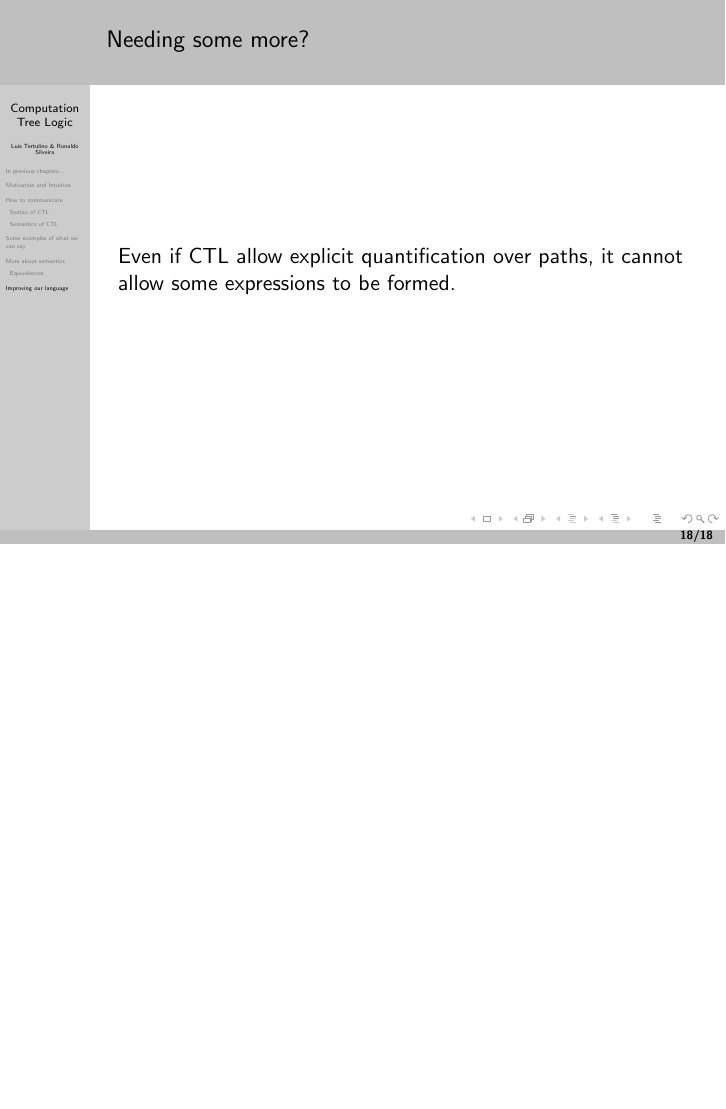
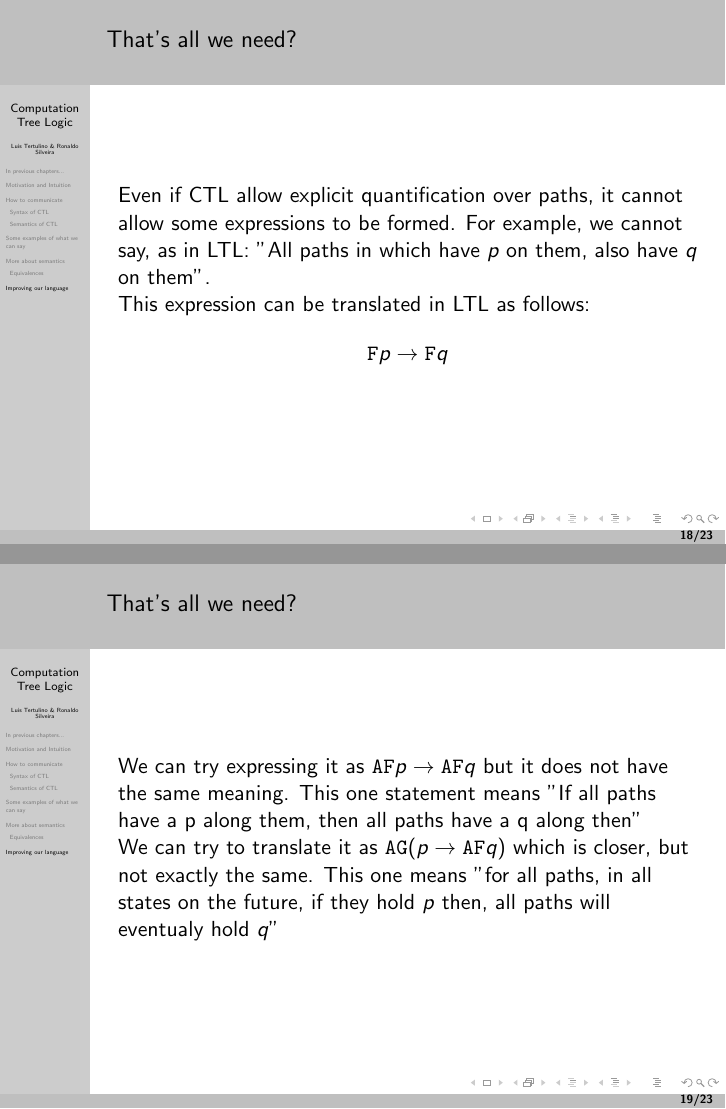
Before and after one commit to ronaldof1s1/TemporalLogic, LaTeX slides (main.tex, which reads topic07.tex): page 55 of 55 before the commit and pages 59 and 61 of 70 after it, the two joined at a grey line, the shorter picture padded with empty space. Compiled offline with pdfLaTeX.

Commit message:
Finish CTL*

```diff
--- a/topic07.tex
+++ b/topic07.tex
@@ -1,4 +1,15 @@
 \section{Improving our language}
-\begin{frame}{Needing some more?}
-    Even if CTL allow explicit quantification over paths, it cannot allow some expressions to be formed.
+\begin{frame}{That's all we need?}
+    Even if CTL allow explicit quantification over paths, it cannot allow some expressions to be formed. For example, we cannot say, as in LTL: "All paths in which have $p$ on them, also have $q$ on them".
+
+    This expression can be translated in LTL as follows:
+    $$\F p \to \F q$$
 \end{frame}
+
+\begin{frame}{That's all we need?}
+    We can try expressing it as $\A\F p \to \A\F q$ but it does not have the same meaning. This one statement means "If all paths have a p along them, then all paths have a q along then"\pause
+
+    We can try to translate it as $\A\G(p\to\A\F q)$ which is closer, but not exactly the same. This one means "for all paths, in all states on the future, if they hold $p$ then, all paths will eventualy hold $q$"
+\end{frame}
+
+\begin{frame}{Presenting CTL*}
@@ -4,0 +26,14 @@
+                \pause
+            }
+            \item
+            {
+                ``There is a path in which $p$ eventually occurring will occur in all states'': $\E[\G\F p]$
+                \pause
+            }
+            \item
+            {
+                ``In all paths, $p$ will occur in the next state or in the next of the next'': $\A[\X p \lor \X\X p]$
+                \pause
+            }
+        \end{itemize}
+\end{frame}
@@ -4,0 +54 @@
+\end{frame}
```
Also changed, not shown: topic06.tex (+5 -1 lines), main.pdf, topic07.tex (24 more changed lines).
